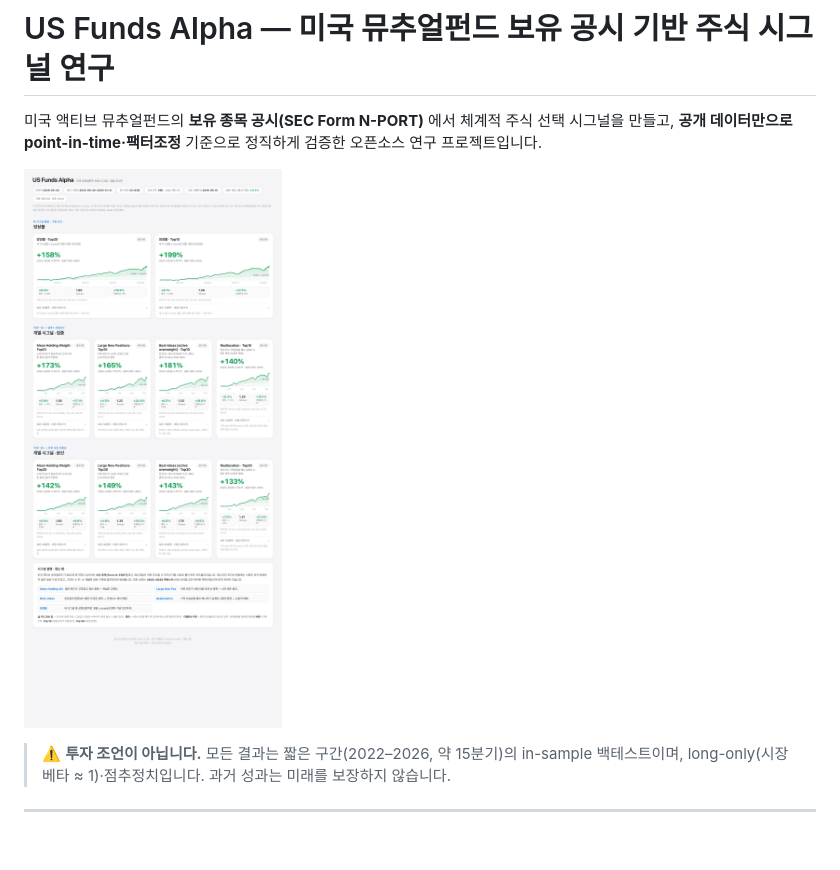
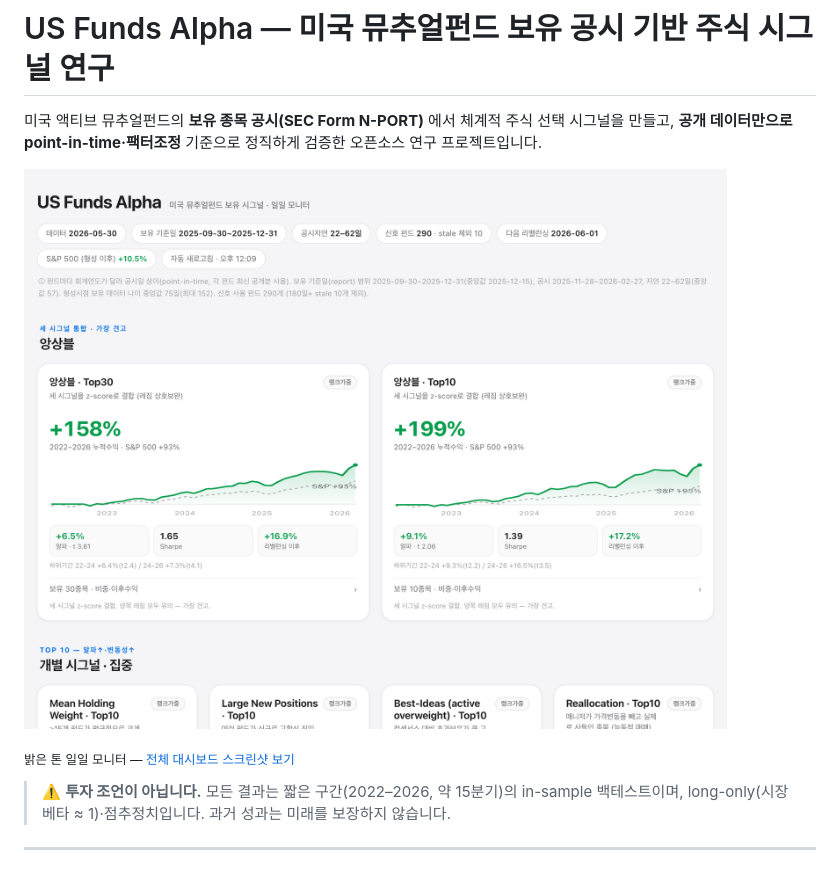
Before and after one commit to mgkim1976-spec/us-funds-alpha, a Markdown page: README.md, the part around the change. GitHub-like rendering; pictures changed too: docs/hero.png (added); blank space fills up the shorter version.

Commit message:
README 모바일 가독성: 히어로 이미지를 헤더+앙상블 집중 컷으로 교체
데스크톱 전체 스크린샷(10카드)은 폰 폭에서 글씨가 안 읽혀, 짧은 히어로(docs/hero.png)로
교체하고 전체 스크린샷은 링크로 제공.

Co-Authored-By: Claude Opus 4.8 (1M context) <noreply@anthropic.com>

```diff
--- a/README.md
+++ b/README.md
@@ -4,7 +4,9 @@
 시그널을 만들고, **공개 데이터만으로 point-in-time·팩터조정** 기준으로 정직하게 검증한
 오픈소스 연구 프로젝트입니다.
 
-![Dashboard](docs/dashboard.png)
+![US Funds Alpha 대시보드](docs/hero.png)
+
+<sub>밝은 톤 일일 모니터 — [전체 대시보드 스크린샷 보기](docs/dashboard.png)</sub>
 
 > ⚠️ **투자 조언이 아닙니다.** 모든 결과는 짧은 구간(2022–2026, 약 15분기)의 in-sample
 > 백테스트이며, long-only(시장베타 ≈ 1)·점추정치입니다. 과거 성과는 미래를 보장하지 않습니다.
```
